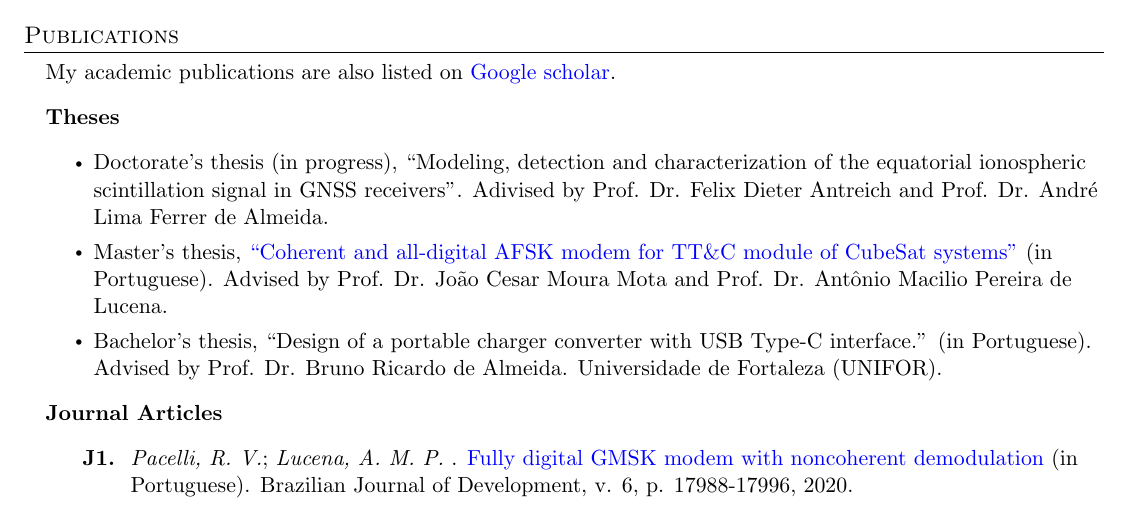
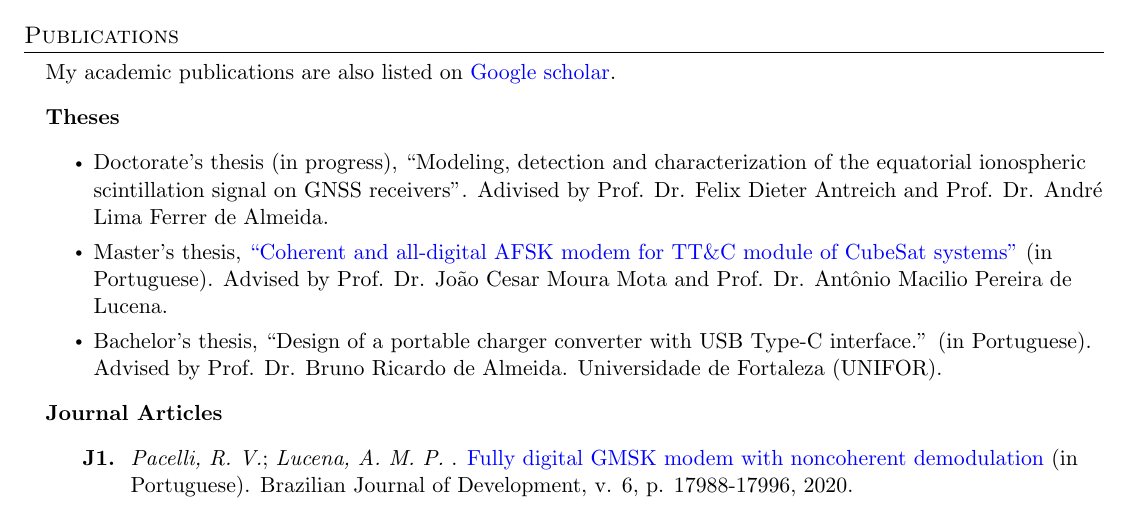
Before and after one commit to tapyu/tapyu, a LaTeX CV (cv/Latex/cv.tex, which reads cv/Latex/sections/publications.tex): part of page 2 of 3, cut so that both start at the same text. Compiled offline with pdfLaTeX.

Commit message:
cv refactoring

```diff
--- a/cv/Latex/sections/publications.tex
+++ b/cv/Latex/sections/publications.tex
@@ -4,7 +4,7 @@
     \item My academic publications are also listed on \href{https://scholar.google.com.br/citations?user=Kj6Gzs4AAAAJ&hl=pt-BR&oi=sra}{Google scholar}.
     \item \textbf{Theses}
     \begin{itemize}%[label={-}]
-        \item Doctorate's thesis (in progress), ``Modeling, detection and characterization of the equatorial ionospheric scintillation signal in GNSS receivers''. Adivised by Prof. Dr. Felix Dieter Antreich and Prof. Dr. André Lima Ferrer de Almeida.
+        \item Doctorate's thesis (in progress), ``Modeling, detection and characterization of the equatorial ionospheric scintillation signal on GNSS receivers''. Adivised by Prof. Dr. Felix Dieter Antreich and Prof. Dr. André Lima Ferrer de Almeida.
         \item Master's thesis, \href{http://repositorio.ufc.br/bitstream/riufc/60259/1/2021_dis_rvpacelli.pdf}{``Coherent and all-digital AFSK modem for TT\&C module of CubeSat systems''} (in Portuguese). Advised by Prof. Dr. João Cesar Moura Mota and Prof. Dr. Antônio Macilio Pereira de Lucena.
         \item Bachelor's thesis, ``Design of a portable charger converter with USB Type-C interface.'' (in Portuguese). Advised by Prof. Dr. Bruno Ricardo de Almeida. Universidade de Fortaleza (UNIFOR).
     \end{itemize}
```
Also changed, not shown: cv/Latex/cv.pdf.
